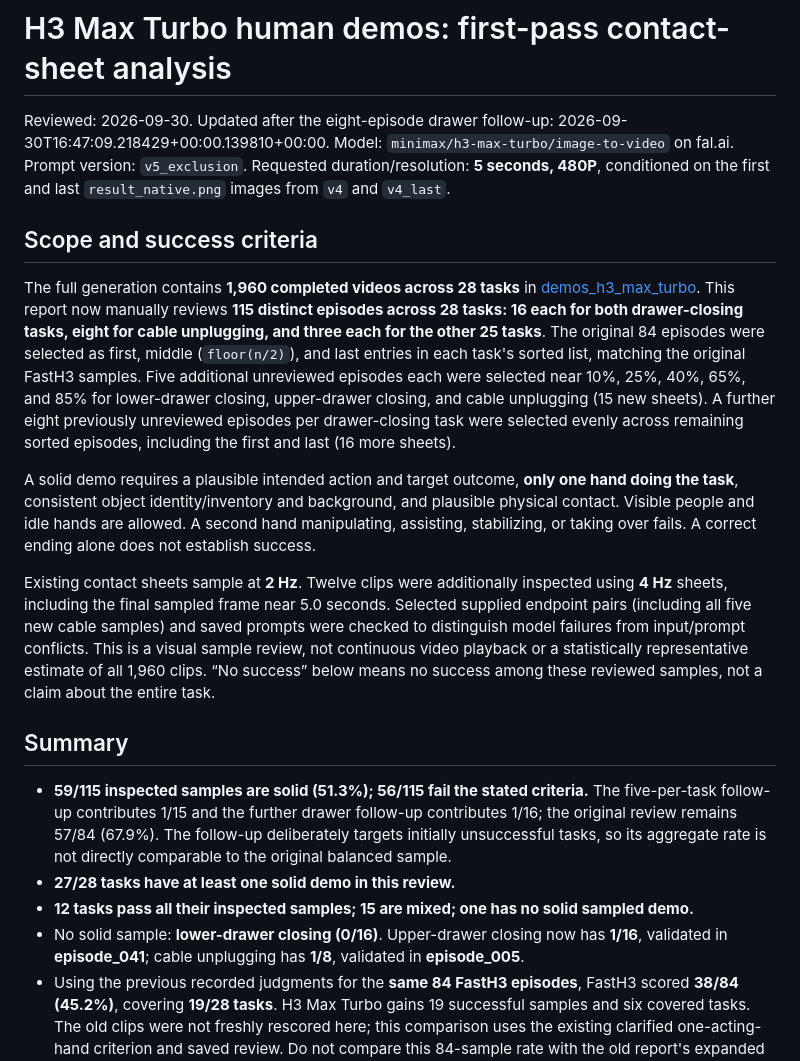
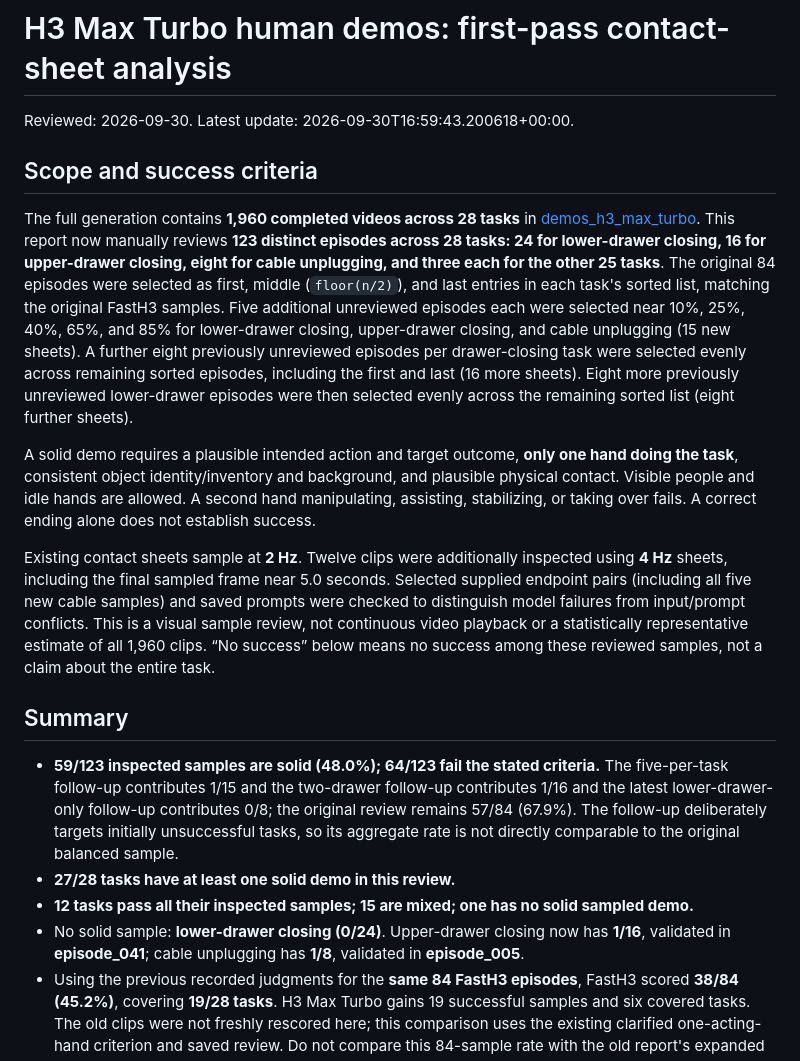
Before and after one commit to desmondzee/ICL-so101, a Markdown page: docs/generated_human_demos_h3_max_turbo_first_pass_analysis.md, the part around one of its changes. Rendered like a GitHub page.

```diff
--- a/docs/generated_human_demos_h3_max_turbo_first_pass_analysis.md
+++ b/docs/generated_human_demos_h3_max_turbo_first_pass_analysis.md
@@ -1,10 +1,10 @@
 # H3 Max Turbo human demos: first-pass contact-sheet analysis
 
-Reviewed: 2026-09-30. Updated after the eight-episode drawer follow-up: 2026-09-30T16:47:09.218429+00:00.139810+00:00. Model: `minimax/h3-max-turbo/image-to-video` on fal.ai. Prompt version: `v5_exclusion`. Requested duration/resolution: **5 seconds, 480P**, conditioned on the first and last `result_native.png` images from `v4` and `v4_last`.
+Reviewed: 2026-09-30. Latest update: 2026-09-30T16:59:43.200618+00:00.
 
 ## Scope and success criteria
 
-The full generation contains **1,960 completed videos across 28 tasks** in [demos_h3_max_turbo](../outputs/robot_removal/demos_h3_max_turbo/). This report now manually reviews **115 distinct episodes across 28 tasks: 16 each for both drawer-closing tasks, eight for cable unplugging, and three each for the other 25 tasks**. The original 84 episodes were selected as first, middle (`floor(n/2)`), and last entries in each task's sorted list, matching the original FastH3 samples. Five additional unreviewed episodes each were selected near 10%, 25%, 40%, 65%, and 85% for lower-drawer closing, upper-drawer closing, and cable unplugging (15 new sheets). A further eight previously unreviewed episodes per drawer-closing task were selected evenly across remaining sorted episodes, including the first and last (16 more sheets).
+The full generation contains **1,960 completed videos across 28 tasks** in [demos_h3_max_turbo](../outputs/robot_removal/demos_h3_max_turbo/). This report now manually reviews **123 distinct episodes across 28 tasks: 24 for lower-drawer closing, 16 for upper-drawer closing, eight for cable unplugging, and three each for the other 25 tasks**. The original 84 episodes were selected as first, middle (`floor(n/2)`), and last entries in each task's sorted list, matching the original FastH3 samples. Five additional unreviewed episodes each were selected near 10%, 25%, 40%, 65%, and 85% for lower-drawer closing, upper-drawer closing, and cable unplugging (15 new sheets). A further eight previously unreviewed episodes per drawer-closing task were selected evenly across remaining sorted episodes, including the first and last (16 more sheets). Eight more previously unreviewed lower-drawer episodes were then selected evenly across the remaining sorted list (eight further sheets).
 
 A solid demo requires a plausible intended action and target outcome, **only one hand doing the task**, consistent object identity/inventory and background, and plausible physical contact. Visible people and idle hands are allowed. A second hand manipulating, assisting, stabilizing, or taking over fails. A correct ending alone does not establish success.
 
@@ -12,10 +12,10 @@ Existing contact sheets sample at **2 Hz**. Twelve clips were additionally inspe
 
 ## Summary
 
-- **59/115 inspected samples are solid (51.3%); 56/115 fail the stated criteria.** The five-per-task follow-up contributes 1/15 and the further drawer follow-up contributes 1/16; the original review remains 57/84 (67.9%). The follow-up deliberately targets initially unsuccessful tasks, so its aggregate rate is not directly comparable to the original balanced sample.
+- **59/123 inspected samples are solid (48.0%); 64/123 fail the stated criteria.** The five-per-task follow-up contributes 1/15 and the two-drawer follow-up contributes 1/16 and the latest lower-drawer-only follow-up contributes 0/8; the original review remains 57/84 (67.9%). The follow-up deliberately targets initially unsuccessful tasks, so its aggregate rate is not directly comparable to the original balanced sample.
 - **27/28 tasks have at least one solid demo in this review.**
 - **12 tasks pass all their inspected samples; 15 are mixed; one has no solid sampled demo.**
-- No solid sample: **lower-drawer closing (0/16)**. Upper-drawer closing now has **1/16**, validated in **episode_041**; cable unplugging has **1/8**, validated in **episode_005**.
+- No solid sample: **lower-drawer closing (0/24)**. Upper-drawer closing now has **1/16**, validated in **episode_041**; cable unplugging has **1/8**, validated in **episode_005**.
 - Using the previous recorded judgments for the **same 84 FastH3 episodes**, FastH3 scored **38/84 (45.2%)**, covering **19/28 tasks**. H3 Max Turbo gains 19 successful samples and six covered tasks. The old clips were not freshly rescored here; this comparison uses the existing clarified one-acting-hand criterion and saved review. Do not compare this 84-sample rate with the old report's expanded 248-sample rate.
 
 ## Results by task
```
Also changed, not shown: other parts of docs/generated_human_demos_h3_max_turbo_first_pass_analysis.md (+20 -2 lines).
